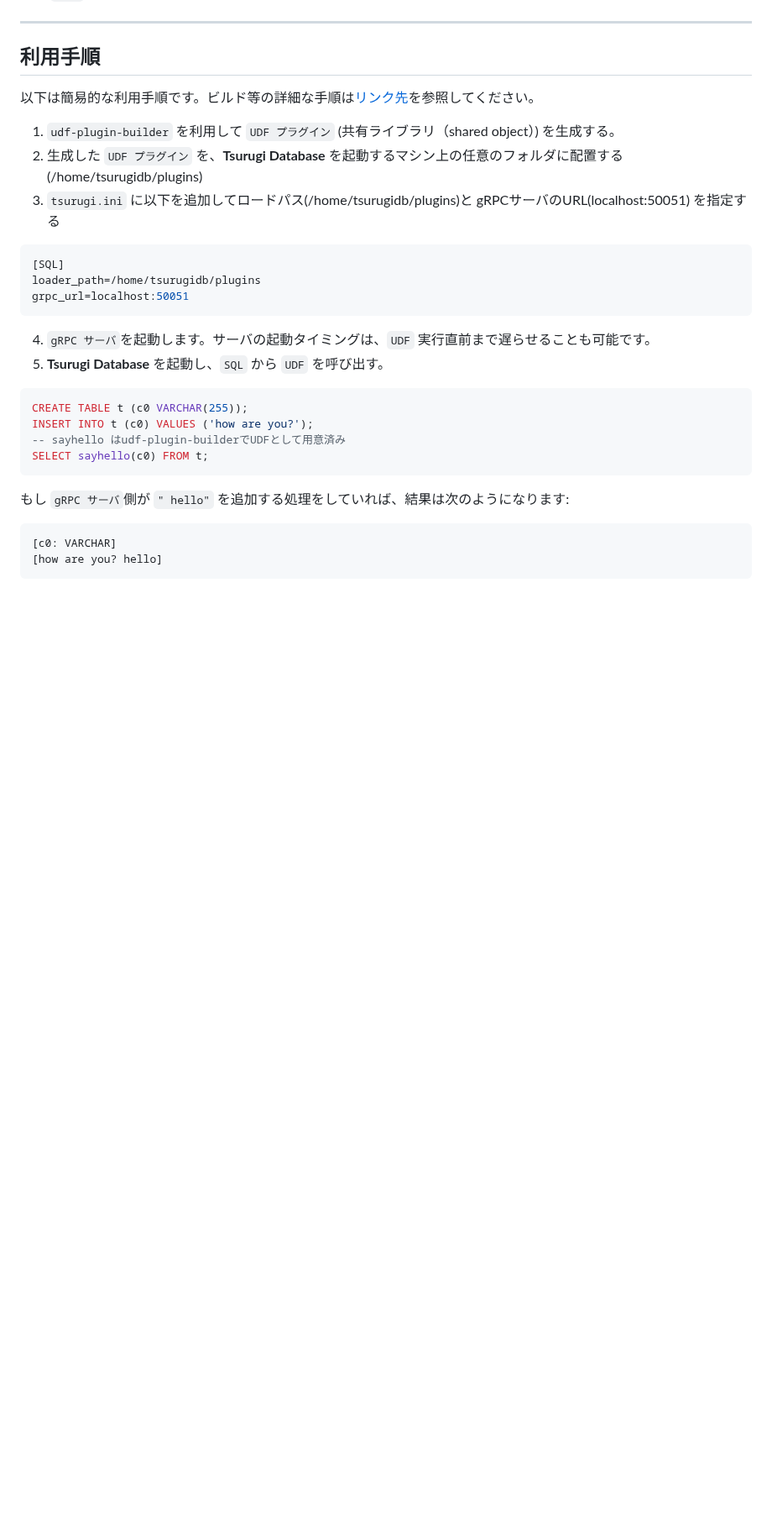
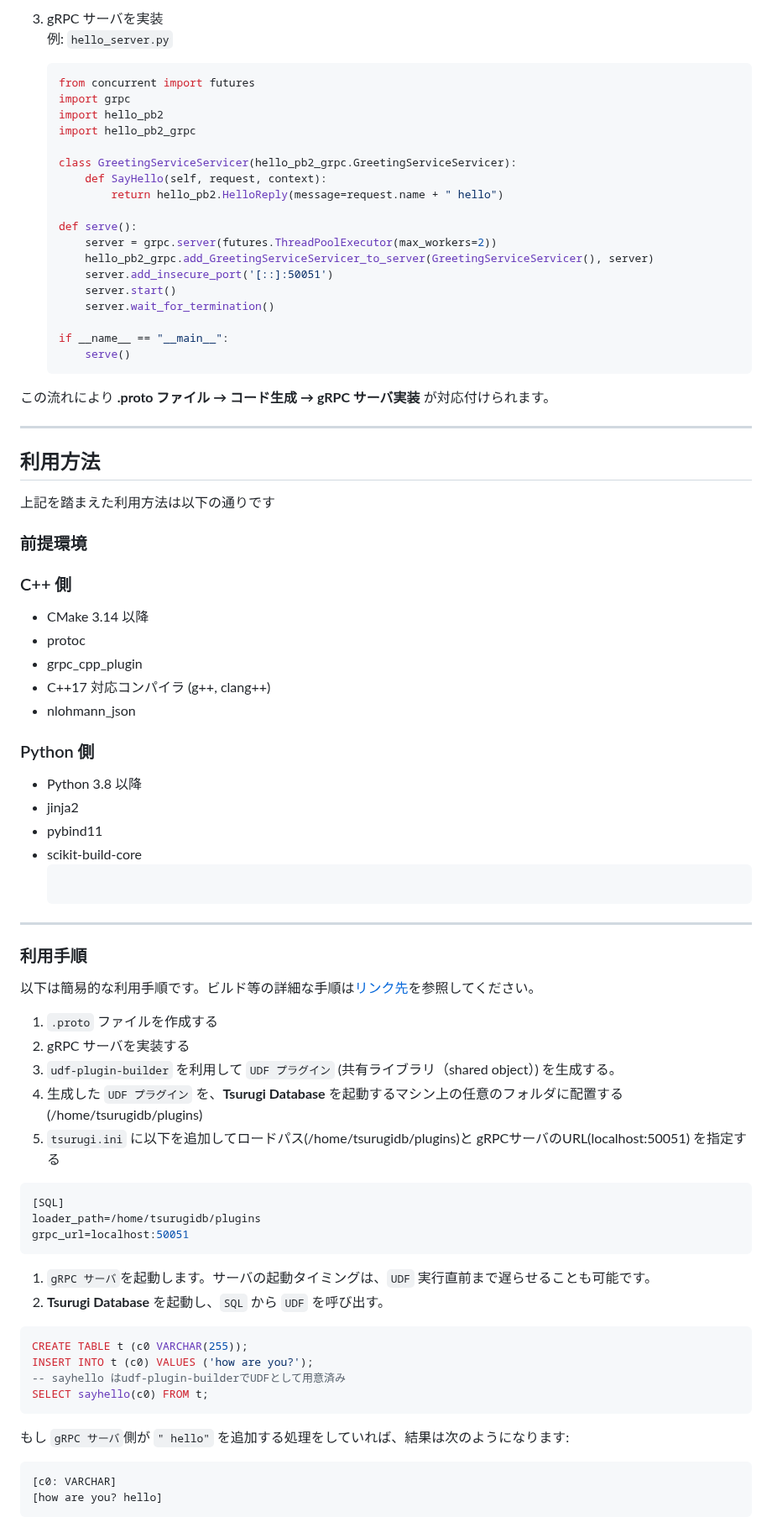
Before and after one commit to project-tsurugi/tsurugi-udf, a Markdown page: README.md, the part around one of its changes. Shown at 84% size. Rendered like a GitHub page; blank space fills up the shorter version.

````diff
--- a/README.md
+++ b/README.md
@@ -45,9 +98,63 @@ ______________________________________________________________________
+1. gRPC サーバを実装\
+   例: `hello_server.py`
+
+   ```python
+   from concurrent import futures
+   import grpc
+   import hello_pb2
+   import hello_pb2_grpc
+
+   class GreetingServiceServicer(hello_pb2_grpc.GreetingServiceServicer):
+       def SayHello(self, request, context):
+           return hello_pb2.HelloReply(message=request.name + " hello")
+
+   def serve():
+       server = grpc.server(futures.ThreadPoolExecutor(max_workers=2))
+       hello_pb2_grpc.add_GreetingServiceServicer_to_server(GreetingServiceServicer(), server)
+       server.add_insecure_port('[::]:50051')
+       server.start()
+       server.wait_for_termination()
+
+   if __name__ == "__main__":
+       serve()
+   ```
+
+この流れにより **.proto ファイル → コード生成 → gRPC サーバ実装** が対応付けられます。
+
 ______________________________________________________________________
 
-## 利用手順
+## 利用方法
+
+上記を踏まえた利用方法は以下の通りです
+
+### 前提環境
+
+### C++ 側
+
+- CMake 3.14 以降
+- protoc
+- grpc_cpp_plugin
+- C++17 対応コンパイラ (g++, clang++)
+- nlohmann_json
+
+### Python 側
+
+- Python 3.8 以降
+- jinja2
+- pybind11
+- scikit-build-core
+  ```
+
+  ```
+
+______________________________________________________________________
+
+### 利用手順
 
 以下は簡易的な利用手順です。ビルド等の詳細な手順は[リンク先](./udf-plugin-builder/README.md)を参照してください。
 
+1. `.proto` ファイルを作成する
+1. gRPC サーバを実装する
 1. `udf-plugin-builder` を利用して `UDF プラグイン` (共有ライブラリ（shared object）) を生成する。
 1. 生成した `UDF プラグイン` を、**Tsurugi Database** を起動するマシン上の任意のフォルダに配置する(/home/tsurugidb/plugins)
 1. `tsurugi.ini` に以下を追加してロードパス(/home/tsurugidb/plugins)と gRPCサーバのURL(localhost:50051) を指定する
@@ -58,7 +165,7 @@ loader_path=/home/tsurugidb/plugins
 grpc_url=localhost:50051
 ```
 
-4. `gRPC サーバ`を起動します。サーバの起動タイミングは、`UDF` 実行直前まで遅らせることも可能です。
+1. `gRPC サーバ`を起動します。サーバの起動タイミングは、`UDF` 実行直前まで遅らせることも可能です。
 1. **Tsurugi Database** を起動し、`SQL` から `UDF` を呼び出す。
 
 ```sql
````
Also changed, not shown: other parts of README.md (+64 -19 lines).
